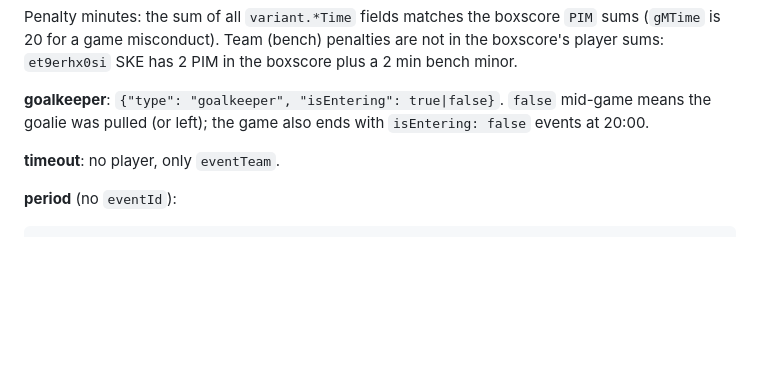
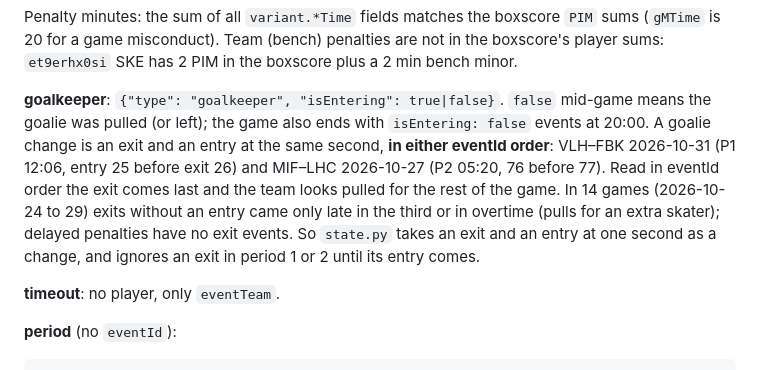
Before and after one commit to dsjodin/livesports_extender, a Markdown page: docs/SHL_API.md, the part around the change. Drawn GitHub-style; blank space fills up the shorter version.

Commit message:
Docs: goalie changes come in either eventId order (SHL_API.md)
Co-Authored-By: Claude Opus 5.5 <noreply@anthropic.com>
Claude-Session: https://claude.ai/code/session_018jBf88QiaXigWEbHjWHZsu

```diff
--- a/docs/SHL_API.md
+++ b/docs/SHL_API.md
@@ -258,6 +258,13 @@ player sums: `et9erhx0si` SKE has 2 PIM in the boxscore plus a 2 min bench minor
 
 **goalkeeper**: `{"type": "goalkeeper", "isEntering": true|false}`. `false` mid-game means the
 goalie was pulled (or left); the game also ends with `isEntering: false` events at 20:00.
+A goalie change is an exit and an entry at the same second, **in either eventId order**:
+VLH–FBK 2026-10-31 (P1 12:06, entry 25 before exit 26) and MIF–LHC 2026-10-27 (P2 05:20,
+76 before 77). Read in eventId order the exit comes last and the team looks pulled for the
+rest of the game. In 14 games (2026-10-24 to 29) exits without an entry came only late in
+the third or in overtime (pulls for an extra skater); delayed penalties have no exit
+events. So `state.py` takes an exit and an entry at one second as a change, and ignores an
+exit in period 1 or 2 until its entry comes.
 
 **timeout**: no player, only `eventTeam`.
 
```
